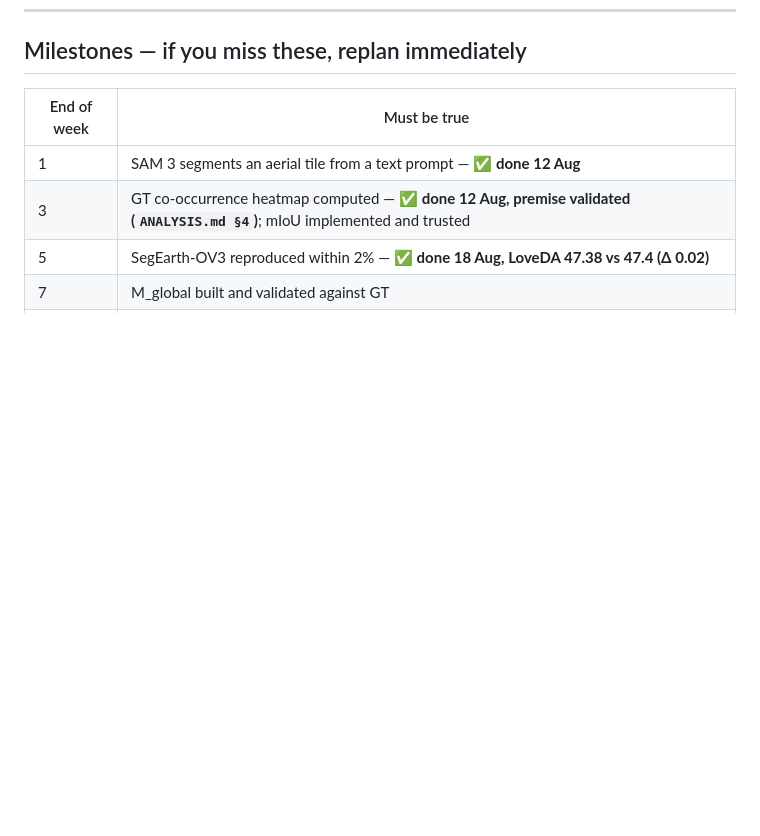
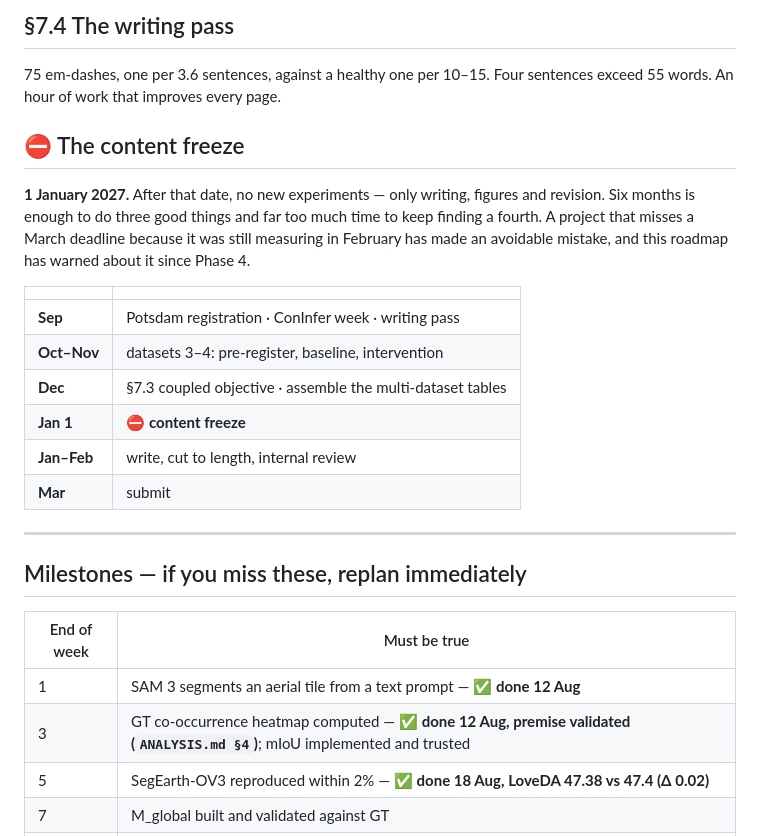
Before and after one commit to FasterThanAi/FreeTraining-OVSS, a Markdown page: ROADMAP.md, the part around one of its changes. Rendered like a GitHub page; blank space fills up the shorter version.

```diff
--- a/ROADMAP.md
+++ b/ROADMAP.md
@@ -541,3 +599,26 @@ better one past the deadline.
+## §7.4 The writing pass
+
+75 em-dashes, one per 3.6 sentences, against a healthy one per 10–15. Four sentences exceed 55
+words. An hour of work that improves every page.
+
+## ⛔ The content freeze
+
+**1 January 2027.** After that date, no new experiments — only writing, figures and revision. Six
+months is enough to do three good things and far too much time to keep finding a fourth. A project
+that misses a March deadline because it was still measuring in February has made an avoidable
+mistake, and this roadmap has warned about it since Phase 4.
+
+| | |
+|---|---|
+| **Sep** | Potsdam registration · ConInfer week · writing pass |
+| **Oct–Nov** | datasets 3–4: pre-register, baseline, intervention |
+| **Dec** | §7.3 coupled objective · assemble the multi-dataset tables |
+| **Jan 1** | ⛔ **content freeze** |
+| **Jan–Feb** | write, cut to length, internal review |
+| **Mar** | submit |
+
+---
+
 ## Milestones — if you miss these, replan immediately
 
 | End of week | Must be true |
```
Also changed, not shown: other parts of ROADMAP.md (+58 -0 lines), CLAUDE.md (+10 -0 lines).
